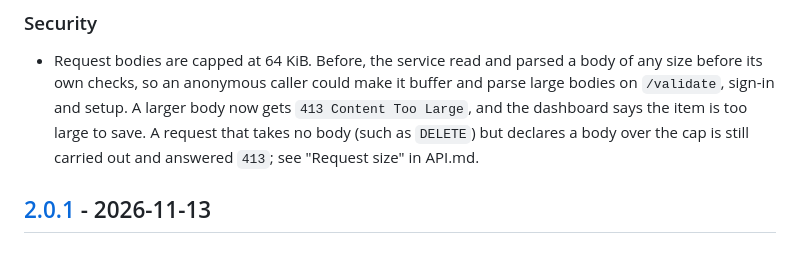
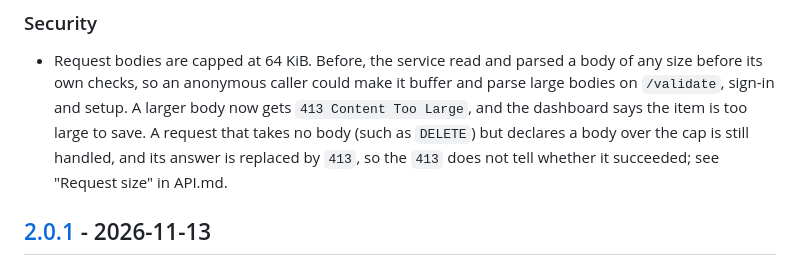
Before and after one commit to ShlomiPorush/auth-master, a Markdown page: CHANGELOG.md, the part around the change. GitHub-like rendering.

```diff
--- a/CHANGELOG.md
+++ b/CHANGELOG.md
@@ -25,7 +25,8 @@ and this project adheres to [Semantic Versioning](https://semver.org/spec/v2.0.0
   parse large bodies on `/validate`, sign-in and setup. A larger body now gets
   `413 Content Too Large`, and the dashboard says the item is too large to save.
   A request that takes no body (such as `DELETE`) but declares a body over the cap
-  is still carried out and answered `413`; see "Request size" in API.md.
+  is still handled, and its answer is replaced by `413`, so the `413` does not tell
+  whether it succeeded; see "Request size" in API.md.
 
 ## [2.0.1] - 2026-11-13
 
```
Also changed, not shown: API.md (+2 -2 lines).
